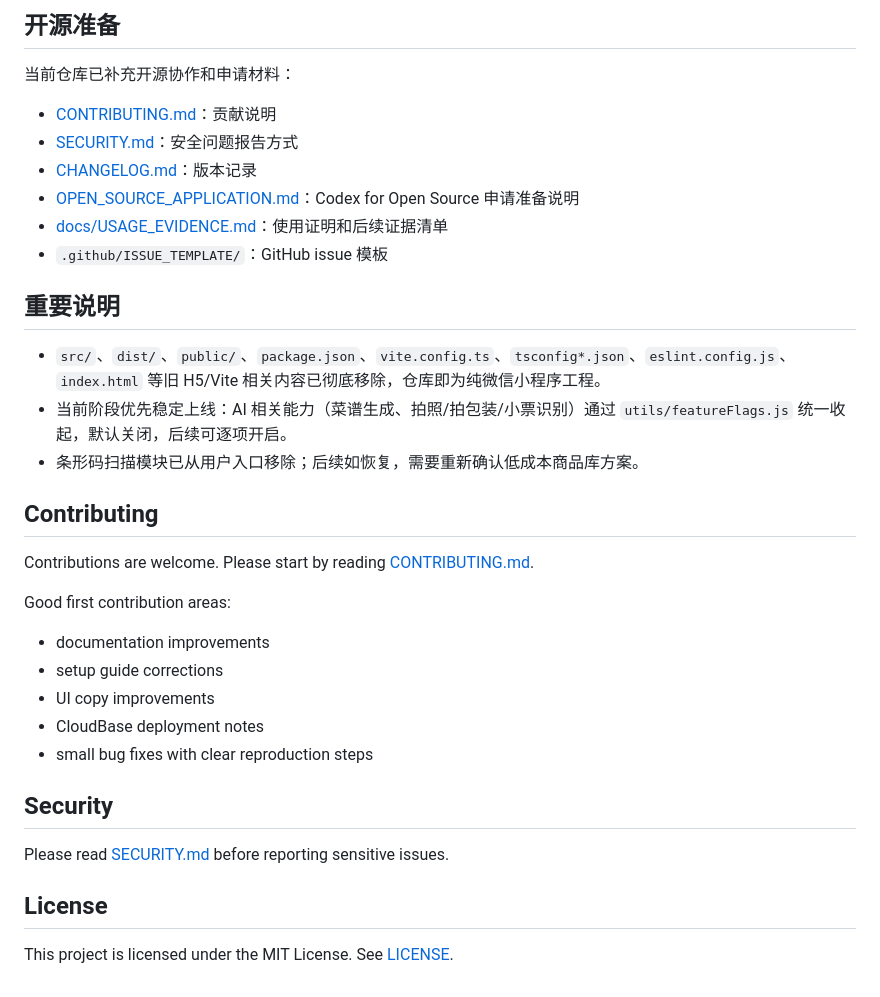
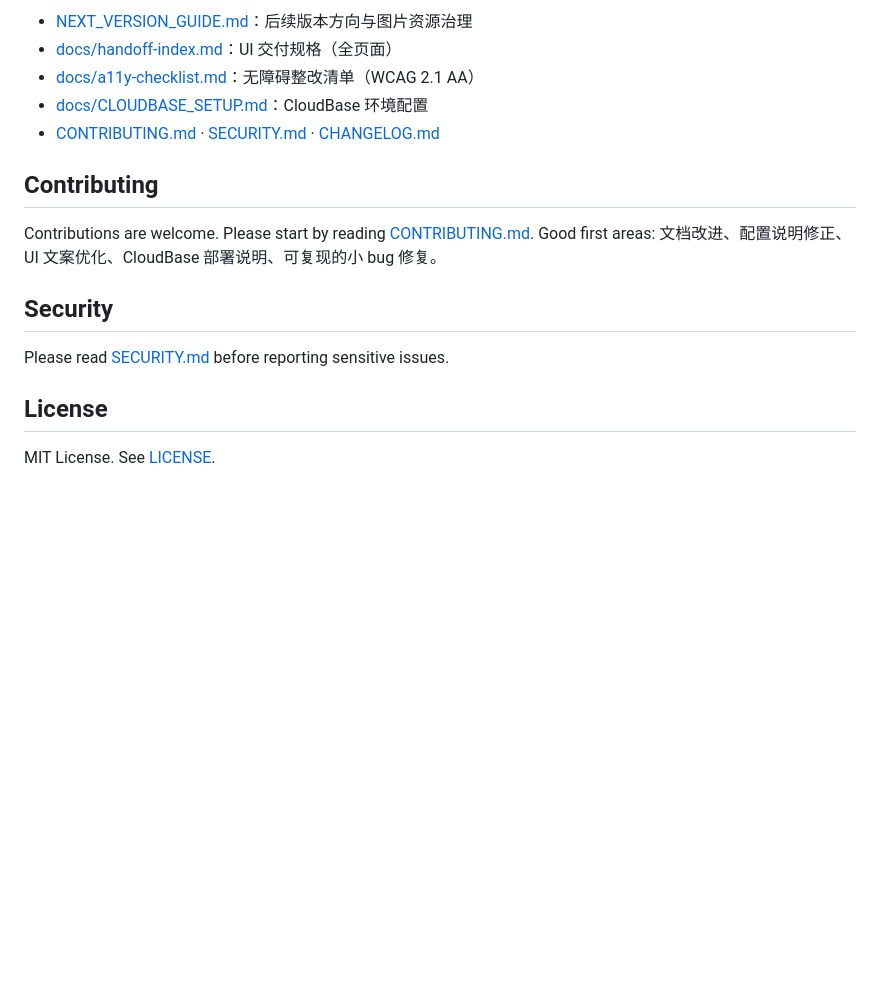
Before and after one commit to zitao4588-create/fridge-app, a Markdown page: README.md, the part around one of its changes. GitHub-like rendering; blank space fills up the shorter version.

```diff
--- a/README.md
+++ b/README.md
@@ -144,32 +128,13 @@ AI、OCR、天气、菜谱生成相关能力应留在云函数侧，小程序前
 
-## 开源准备
-
-当前仓库已补充开源协作和申请材料：
-
-- [CONTRIBUTING.md](CONTRIBUTING.md)：贡献说明
-- [SECURITY.md](SECURITY.md)：安全问题报告方式
-- [CHANGELOG.md](CHANGELOG.md)：版本记录
-- [OPEN_SOURCE_APPLICATION.md](OPEN_SOURCE_APPLICATION.md)：Codex for Open Source 申请准备说明
-- [docs/USAGE_EVIDENCE.md](docs/USAGE_EVIDENCE.md)：使用证明和后续证据清单
-- `.github/ISSUE_TEMPLATE/`：GitHub issue 模板
-
-## 重要说明
-
-- `src/`、`dist/`、`public/`、`package.json`、`vite.config.ts`、`tsconfig*.json`、`eslint.config.js`、`index.html` 等旧 H5/Vite 相关内容已彻底移除，仓库即为纯微信小程序工程。
-- 当前阶段优先稳定上线：AI 相关能力（菜谱生成、拍照/拍包装/小票识别）通过 `utils/featureFlags.js` 统一收起，默认关闭，后续可逐项开启。
-- 条形码扫描模块已从用户入口移除；后续如恢复，需要重新确认低成本商品库方案。
+- [NEXT_VERSION_GUIDE.md](NEXT_VERSION_GUIDE.md)：后续版本方向与图片资源治理
+- [docs/handoff-index.md](docs/handoff-index.md)：UI 交付规格（全页面）
+- [docs/a11y-checklist.md](docs/a11y-checklist.md)：无障碍整改清单（WCAG 2.1 AA）
+- [docs/CLOUDBASE_SETUP.md](docs/CLOUDBASE_SETUP.md)：CloudBase 环境配置
+- [CONTRIBUTING.md](CONTRIBUTING.md) · [SECURITY.md](SECURITY.md) · [CHANGELOG.md](CHANGELOG.md)
 
 ## Contributing
 
-Contributions are welcome. Please start by reading [CONTRIBUTING.md](CONTRIBUTING.md).
-
-Good first contribution areas:
-
-- documentation improvements
-- setup guide corrections
-- UI copy improvements
-- CloudBase deployment notes
-- small bug fixes with clear reproduction steps
+Contributions are welcome. Please start by reading [CONTRIBUTING.md](CONTRIBUTING.md). Good first areas: 文档改进、配置说明修正、UI 文案优化、CloudBase 部署说明、可复现的小 bug 修复。
 
 ## Security
 
@@ -177,4 +142,4 @@ Please read [SECURITY.md](SECURITY.md) before reporting sensitive issues.
 
 ## License
 
-This project is licensed under the MIT License. See [LICENSE](LICENSE).
+MIT License. See [LICENSE](LICENSE).
```
Also changed, not shown: other parts of README.md (+75 -91 lines).
